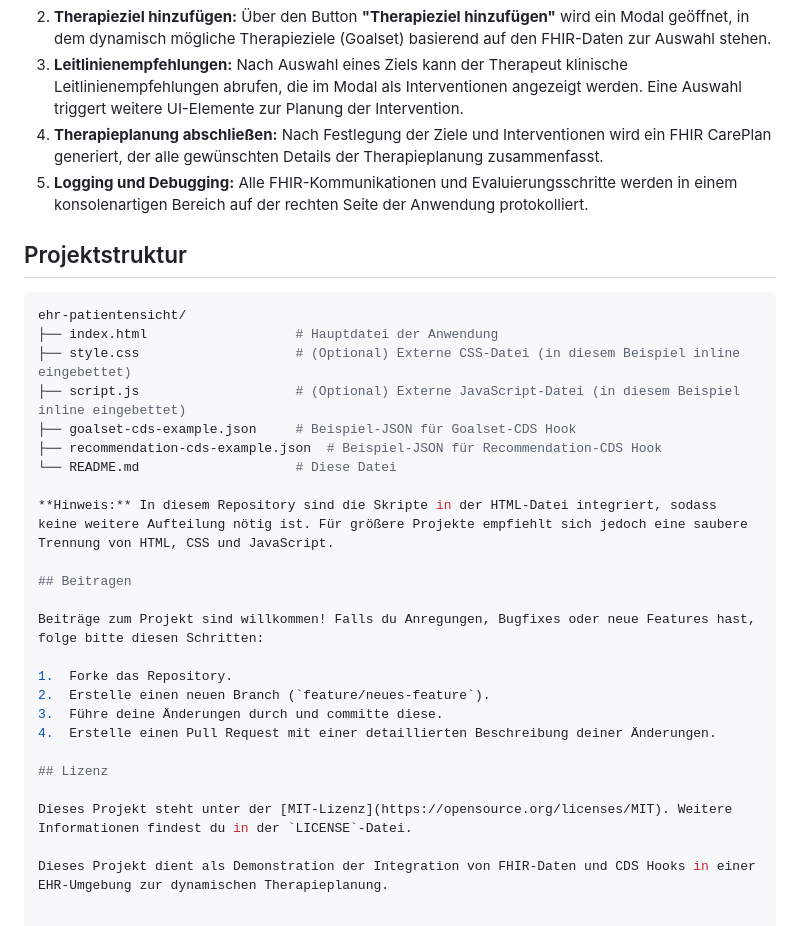
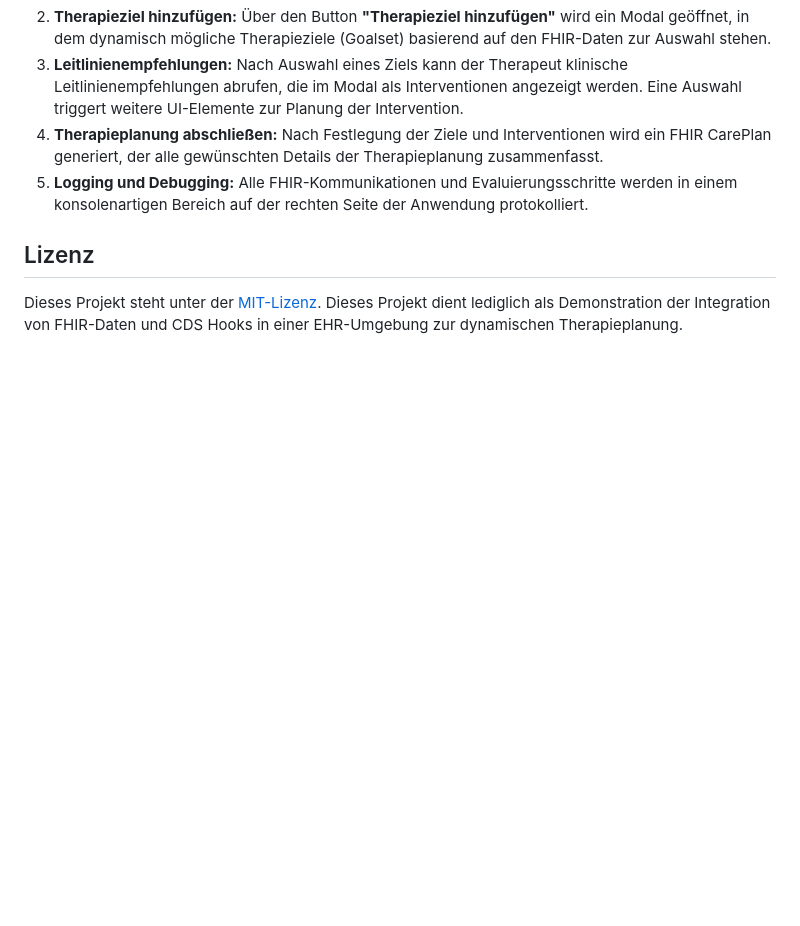
Before and after one commit to jtiebel/decide-themos-cds-demo, a Markdown page: README.md, the part around the change printed below. Drawn GitHub-style; blank space fills up the shorter version.

````diff
--- a/README.md
+++ b/README.md
@@ -63,30 +50,8 @@ Nach dem Öffnen der Anwendung im Browser:
 5.  **Logging und Debugging:**
     Alle FHIR-Kommunikationen und Evaluierungsschritte werden in einem konsolenartigen Bereich auf der rechten Seite der Anwendung protokolliert.
 
-## Projektstruktur
-
-```bash
-ehr-patientensicht/
-├── index.html                   # Hauptdatei der Anwendung
-├── style.css                    # (Optional) Externe CSS-Datei (in diesem Beispiel inline eingebettet)
-├── script.js                    # (Optional) Externe JavaScript-Datei (in diesem Beispiel inline eingebettet)
-├── goalset-cds-example.json     # Beispiel-JSON für Goalset-CDS Hook
-├── recommendation-cds-example.json  # Beispiel-JSON für Recommendation-CDS Hook
-└── README.md                    # Diese Datei
-
-**Hinweis:** In diesem Repository sind die Skripte in der HTML-Datei integriert, sodass keine weitere Aufteilung nötig ist. Für größere Projekte empfiehlt sich jedoch eine saubere Trennung von HTML, CSS und JavaScript.
-
-## Beitragen
-
-Beiträge zum Projekt sind willkommen! Falls du Anregungen, Bugfixes oder neue Features hast, folge bitte diesen Schritten:
-
-1.  Forke das Repository.
-2.  Erstelle einen neuen Branch (`feature/neues-feature`).
-3.  Führe deine Änderungen durch und committe diese.
-4.  Erstelle einen Pull Request mit einer detaillierten Beschreibung deiner Änderungen.
 
 ## Lizenz
 
-Dieses Projekt steht unter der [MIT-Lizenz](https://opensource.org/licenses/MIT). Weitere Informationen findest du in der `LICENSE`-Datei.
-
-Dieses Projekt dient als Demonstration der Integration von FHIR-Daten und CDS Hooks in einer EHR-Umgebung zur dynamischen Therapieplanung.
+Dieses Projekt steht unter der [MIT-Lizenz](https://opensource.org/licenses/MIT).
+Dieses Projekt dient lediglich als Demonstration der Integration von FHIR-Daten und CDS Hooks in einer EHR-Umgebung zur dynamischen Therapieplanung.
````
Also changed, not shown: other parts of README.md (+8 -21 lines).
